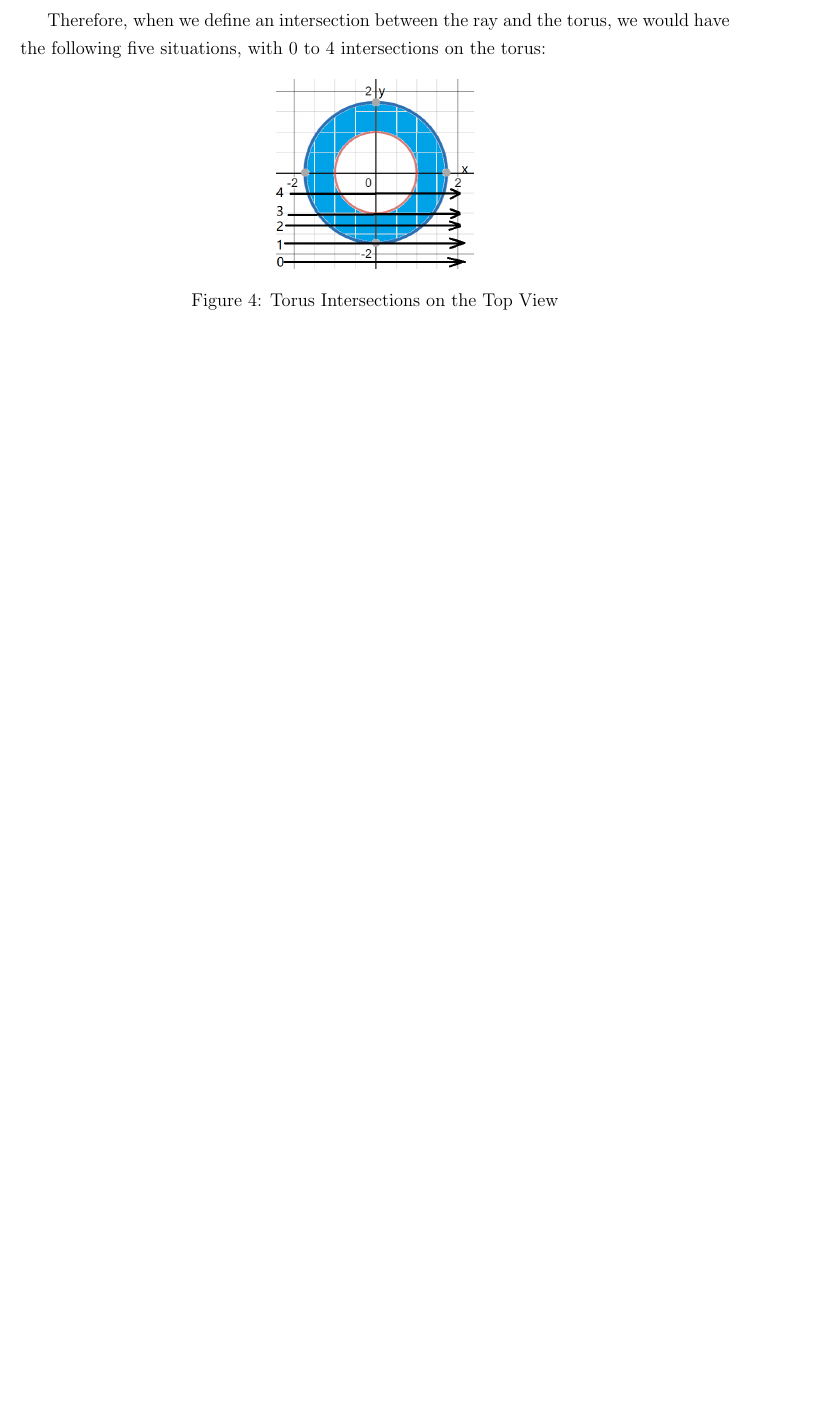
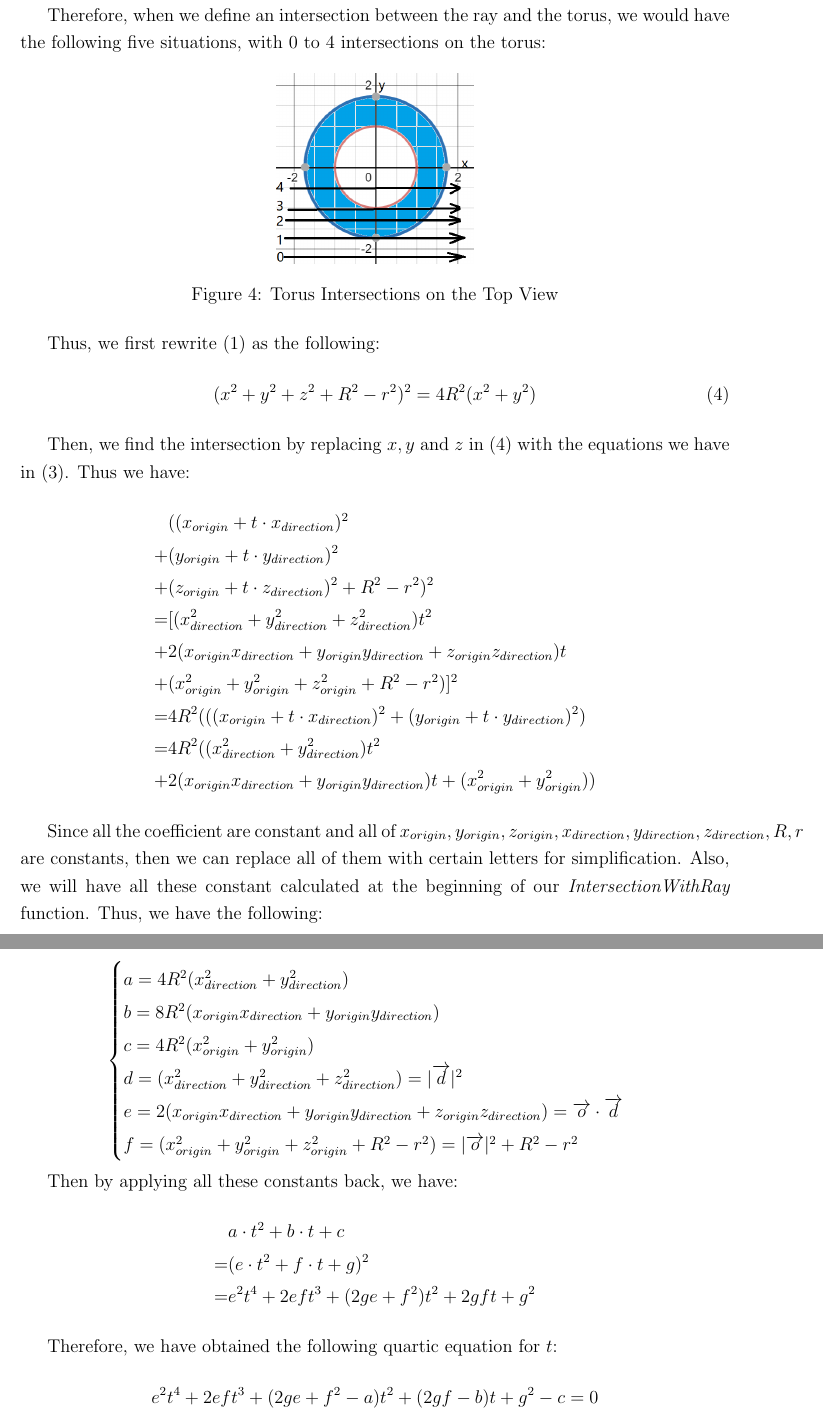
Before and after one commit to YufeiLinUlysses/Golang3DRenderer, a LaTeX document (General Plan/Torus Primitive/Torus Primitive.tex): part of page 2 of 2 before the commit and two parts of pages 3 and 4 of 4 after it, the two joined at a grey line, cut so that both start at the same text, the shorter picture padded with empty space. Compiled offline with pdfLaTeX.

Commit message:
Added some text

```diff
--- a/General Plan/Torus Primitive/Torus Primitive.tex
+++ b/General Plan/Torus Primitive/Torus Primitive.tex
@@ -109,7 +121,47 @@ z_{direction}
+\pagebreak
 Therefore, when we define an intersection between the ray and the torus, we would have the following five situations, with 0 to 4 intersections on the torus:
 \begin{figure}[h]
 \centering
 \includegraphics[scale=0.75]{./Pic/Torus4.png}
 \caption{Torus Intersections on the Top View}
 \end{figure}
+
+Thus, we first rewrite (1) as the following:
+\begin{equation}
+(x^2+y^2+z^2+R^2-r^2)^2=4R^2(x^2+y^2)
+\end{equation}
+
+Then, we find the intersection by replacing $x,y$ and $z$ in (4) with the equations we have in (3). Thus we have:
+\begin{align*}
+&((x_{origin}+t\cdot{x_{direction}})^2\\
++&(y_{origin}+t\cdot{y_{direction}})^2\\
++&(z_{origin}+t\cdot{z_{direction}})^2+R^2-r^2)^2\\
+=&[(x_{direction}^2+y_{direction}^2+z_{direction}^2)t^2\\
++&2(x_{origin}x_{direction}+y_{origin}y_{direction}+z_{origin}z_{direction})t\\
++&(x_{origin}^2+y_{origin}^2+z_{origin}^2+R^2-r^2)]^2\\
+=&4R^2(((x_{origin}+t\cdot{x_{direction}})^2+(y_{origin}+t\cdot{y_{direction}})^2)\\
+=&4R^2((x_{direction}^2+y_{direction}^2)t^2\\
++&2(x_{origin}x_{direction}+y_{origin}y_{direction})t+(x_{origin}^2+y_{origin}^2))
+\end{align*}
+
+Since all the coefficient are constant and all of $x_{origin},y_{origin},z_{origin},x_{direction},y_{direction},z_{direction},R,r$ are constants, then we can replace all of them with certain letters for simplification. Also, we will have all these constant calculated at the beginning of our \textit{IntersectionWithRay} function. Thus, we have the following:
+
+\[\begin{cases}
+a=4R^2(x_{direction}^2+y_{direction}^2)\\
+b=8R^2(x_{origin}x_{direction}+y_{origin}y_{direction})\\
+c=4R^2(x_{origin}^2+y_{origin}^2)\\
+d=(x_{direction}^2+y_{direction}^2+z_{direction}^2)=|\overrightarrow{d}|^2\\
+e=2(x_{origin}x_{direction}+y_{origin}y_{direction}+z_{origin}z_{direction})=\overrightarrow{o}\cdot{\overrightarrow{d}}\\
+f=(x_{origin}^2+y_{origin}^2+z_{origin}^2+R^2-r^2)=|\overrightarrow{o}|^2+R^2-r^2\\
+\end{cases}\]
+
+Then by applying all these constants back, we have:
+\begin{align*}
+&a\cdot{t^2}+b\cdot{t}+c\\
+=&(e\cdot{t^2}+f\cdot{t}+g)^2\\
+=&e^2t^4+2eft^3+(2ge+f^2)t^2+2gft+g^2
+\end{align*}
+
+Therefore, we have obtained the following quartic equation for $t$:
+\[e^2t^4+2eft^3+(2ge+f^2-a)t^2+(2gf-b)t+g^2-c=0\]
 \end{document}
```
Also changed, not shown: General Plan/Torus Primitive/Torus Primitive.pdf, General Plan/Torus Primitive/Torus Primitive.tex (16 more changed lines), 4 other files.
